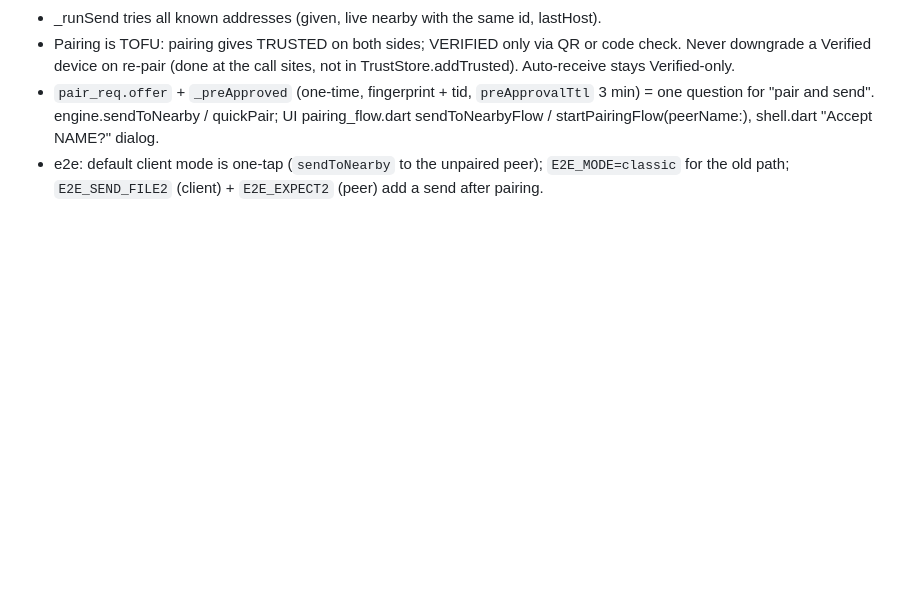
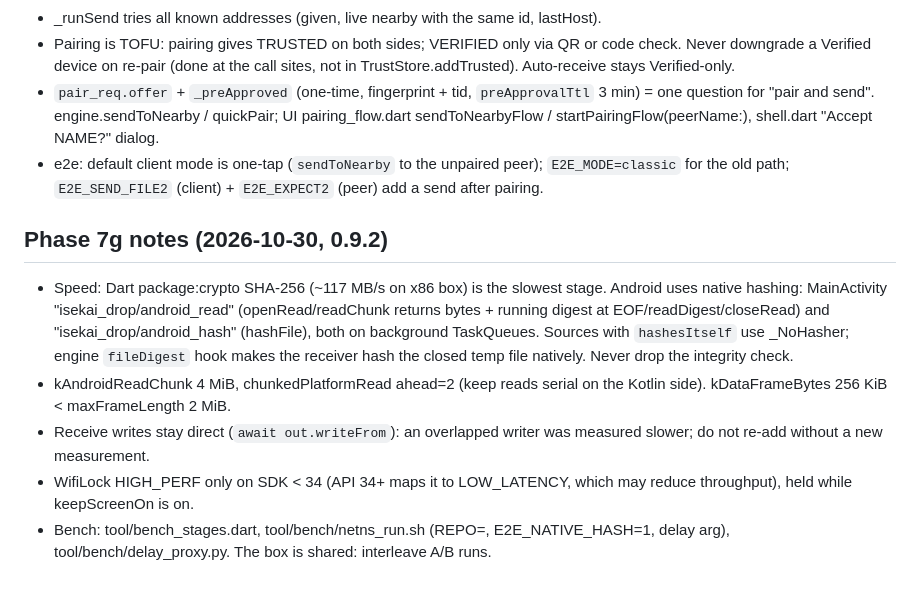
Before and after one commit to CAPPY7/isekai-drop, a Markdown page: AGENTS.md, the part around the change. Rendered like a GitHub page; blank space fills up the shorter version.

Commit message:
docs: roadmap and agents notes for 0.9.2 speed work

```diff
--- a/AGENTS.md
+++ b/AGENTS.md
@@ -203,3 +203,10 @@ file before every phase. Stop after each phase and wait for "next".
 - Pairing is TOFU: pairing gives TRUSTED on both sides; VERIFIED only via QR or code check. Never downgrade a Verified device on re-pair (done at the call sites, not in TrustStore.addTrusted). Auto-receive stays Verified-only.
 - `pair_req.offer` + `_preApproved` (one-time, fingerprint + tid, `preApprovalTtl` 3 min) = one question for "pair and send". engine.sendToNearby / quickPair; UI pairing_flow.dart sendToNearbyFlow / startPairingFlow(peerName:), shell.dart "Accept NAME?" dialog.
 - e2e: default client mode is one-tap (`sendToNearby` to the unpaired peer); `E2E_MODE=classic` for the old path; `E2E_SEND_FILE2` (client) + `E2E_EXPECT2` (peer) add a send after pairing.
+
+## Phase 7g notes (2026-10-30, 0.9.2)
+- Speed: Dart package:crypto SHA-256 (~117 MB/s on x86 box) is the slowest stage. Android uses native hashing: MainActivity "isekai_drop/android_read" (openRead/readChunk returns bytes + running digest at EOF/readDigest/closeRead) and "isekai_drop/android_hash" (hashFile), both on background TaskQueues. Sources with `hashesItself` use _NoHasher; engine `fileDigest` hook makes the receiver hash the closed temp file natively. Never drop the integrity check.
+- kAndroidReadChunk 4 MiB, chunkedPlatformRead ahead=2 (keep reads serial on the Kotlin side). kDataFrameBytes 256 KiB < maxFrameLength 2 MiB.
+- Receive writes stay direct (`await out.writeFrom`): an overlapped writer was measured slower; do not re-add without a new measurement.
+- WifiLock HIGH_PERF only on SDK < 34 (API 34+ maps it to LOW_LATENCY, which may reduce throughput), held while keepScreenOn is on.
+- Bench: tool/bench_stages.dart, tool/bench/netns_run.sh (REPO=, E2E_NATIVE_HASH=1, delay arg), tool/bench/delay_proxy.py. The box is shared: interleave A/B runs.
```
Also changed, not shown: RELEASE_NOTES.md (+1 -1 lines), ROADMAP.md (+10 -0 lines).
